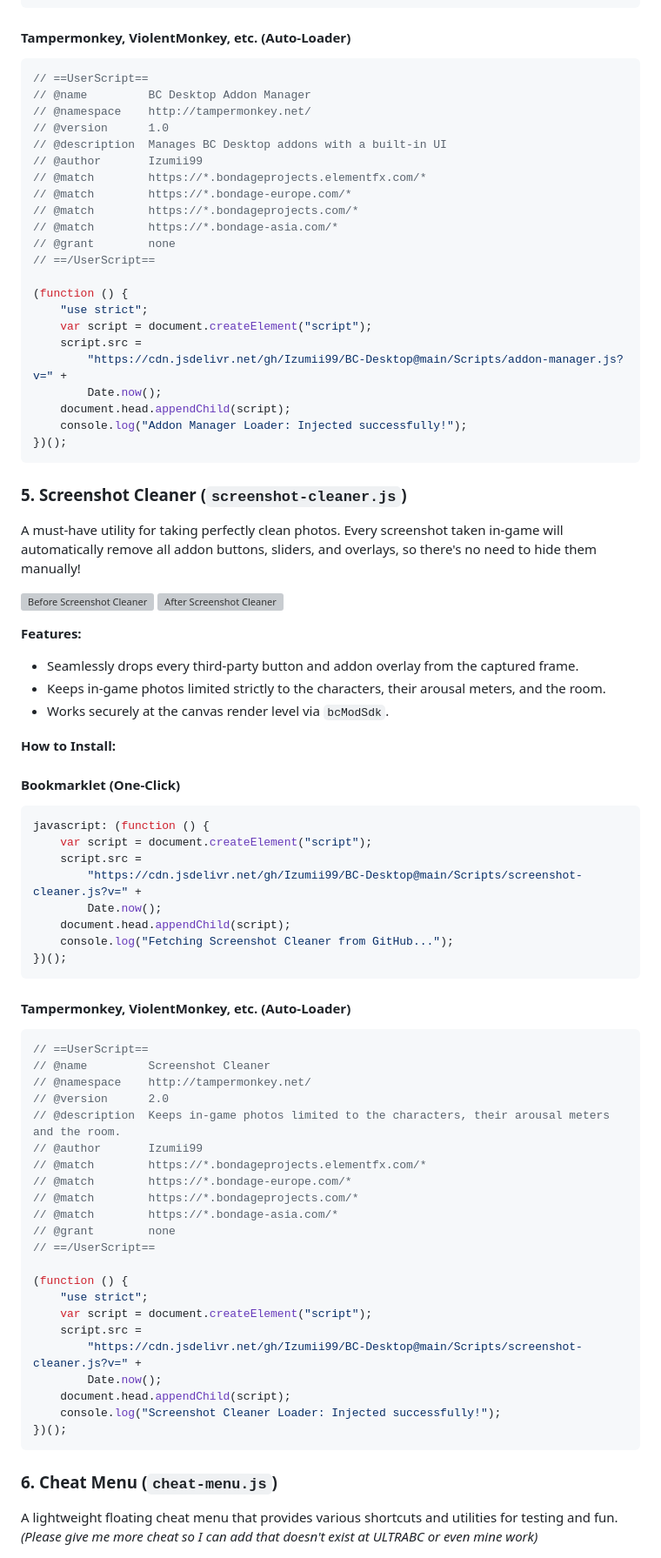
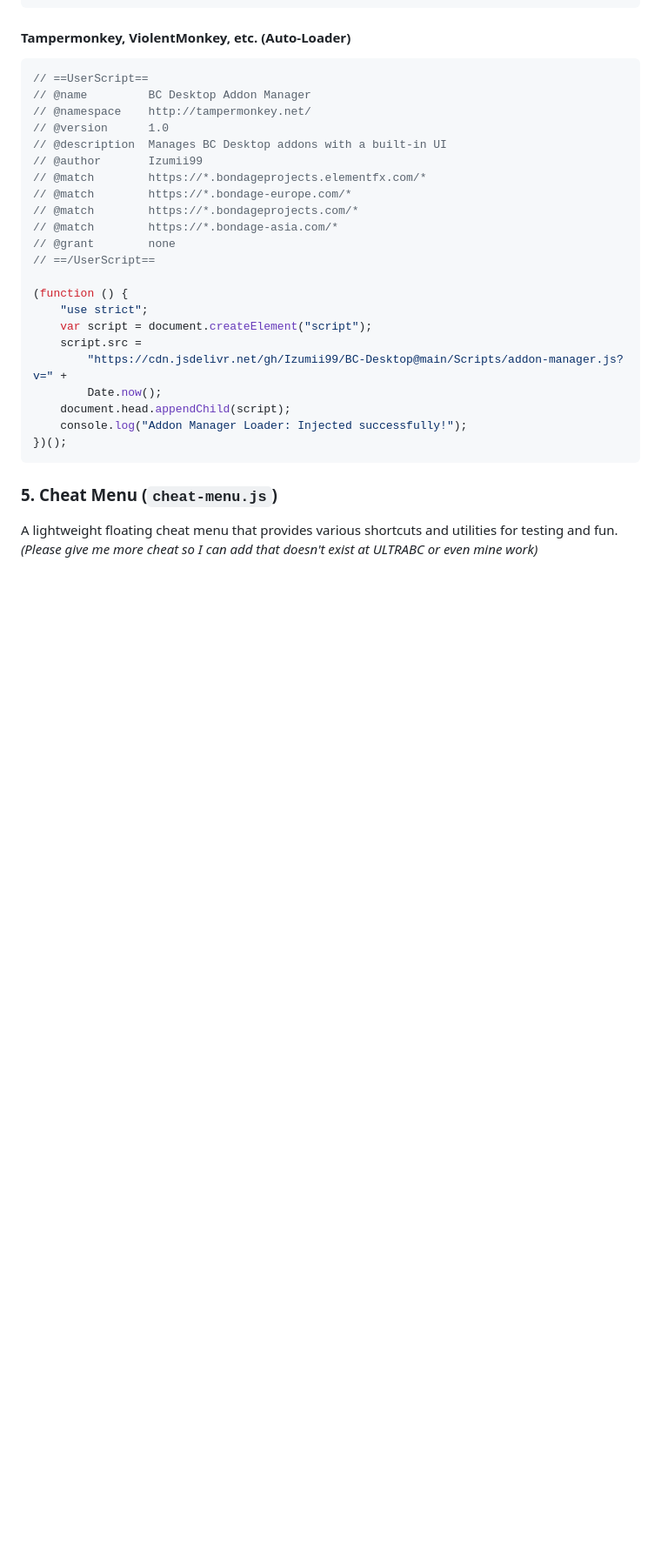
Before and after one commit to Izumii99/BC-Desktop, a Markdown page: Readme.md, the part around the change printed below. Shown: that part at 87% size. GitHub-like rendering; blank space fills up the shorter version; grey boxes are pictures that could not be loaded.

Commit message:
Remove Screenshot Cleaner docs and adjust stats
This commit removes the old Screenshot Cleaner documentation section and its accompanying asset images from the README. It also updates the performance benchmark figures to reflect newer measurements and adds a note clarifying that the RAM usage figures were taken with 40+ addons enabled.

````diff
--- a/Readme.md
+++ b/Readme.md
@@ -222,64 +222,7 @@ javascript: (function () {
 })();
 ```
 
-### 5. Screenshot Cleaner (`screenshot-cleaner.js`)
-
-A must-have utility for taking perfectly clean photos. Every screenshot taken in-game will automatically remove all addon buttons, sliders, and overlays, so there's no need to hide them manually!
-
-<p float="left">
-  <img src="Assets/cleaner_addon_before.png" width="49%" alt="Before Screenshot Cleaner" />
-  <img src="Assets/cleaner_addon_after.png" width="49%" alt="After Screenshot Cleaner" />
-</p>
-
-**Features:**
-
-- Seamlessly drops every third-party button and addon overlay from the captured frame.
-- Keeps in-game photos limited strictly to the characters, their arousal meters, and the room.
-- Works securely at the canvas render level via `bcModSdk`.
-
-**How to Install:**
-
-#### Bookmarklet (One-Click)
-
-```javascript
-javascript: (function () {
-    var script = document.createElement("script");
-    script.src =
-        "https://cdn.jsdelivr.net/gh/Izumii99/BC-Desktop@main/Scripts/screenshot-cleaner.js?v=" +
-        Date.now();
-    document.head.appendChild(script);
-    console.log("Fetching Screenshot Cleaner from GitHub...");
-})();
-```
-
-#### Tampermonkey, ViolentMonkey, etc. (Auto-Loader)
-
-```javascript
-// ==UserScript==
-// @name         Screenshot Cleaner
-// @namespace    http://tampermonkey.net/
-// @version      2.0
-// @description  Keeps in-game photos limited to the characters, their arousal meters and the room.
-// @author       Izumii99
-// @match        https://*.bondageprojects.elementfx.com/*
-// @match        https://*.bondage-europe.com/*
-// @match        https://*.bondageprojects.com/*
-// @match        https://*.bondage-asia.com/*
-// @grant        none
-// ==/UserScript==
-
-(function () {
-    "use strict";
-    var script = document.createElement("script");
-    script.src =
-        "https://cdn.jsdelivr.net/gh/Izumii99/BC-Desktop@main/Scripts/screenshot-cleaner.js?v=" +
-        Date.now();
-    document.head.appendChild(script);
-    console.log("Screenshot Cleaner Loader: Injected successfully!");
-})();
-```
-
-### 6. Cheat Menu (`cheat-menu.js`)
+### 5. Cheat Menu (`cheat-menu.js`)
 
 A lightweight floating cheat menu that provides various shortcuts and utilities for testing and fun. _(Please give me more cheat so I can add that doesn't exist at ULTRABC or even mine work)_
 
````
Also changed, not shown: other parts of Readme.md (+8 -6 lines), Assets/addon_manager.png, Assets/chat_qol_ui.png, 2 other files.
